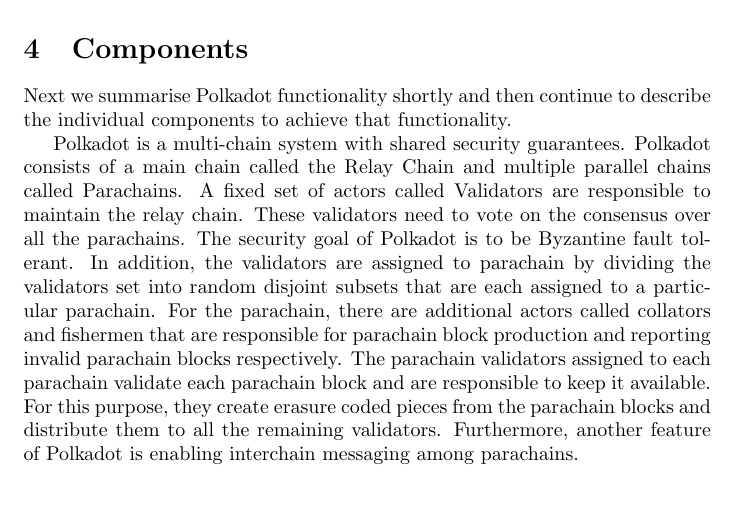
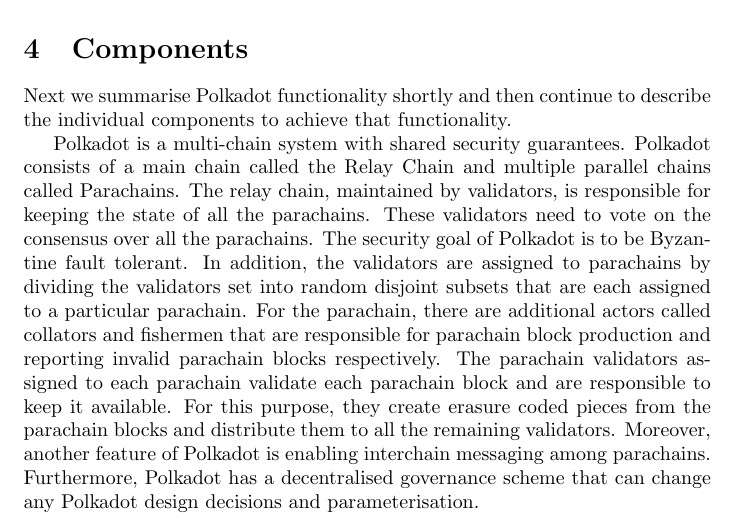
Before and after one commit to w3f/research, a LaTeX paper (docs/polkadot/Polkadot-OverviewPaper/main.tex, which reads docs/polkadot/Polkadot-OverviewPaper/components.tex): part of page 7 of 28, cut so that both start at the same text, the shorter picture padded with empty space. Compiled offline with pdfLaTeX.

Commit message:
Update components.tex

```diff
--- a/docs/polkadot/Polkadot-OverviewPaper/components.tex
+++ b/docs/polkadot/Polkadot-OverviewPaper/components.tex
@@ -2,12 +2,14 @@
 Next we summarise Polkadot functionality shortly and then continue to describe the individual components to achieve that functionality.
 
 Polkadot is a multi-chain system with shared security guarantees. Polkadot consists of a main chain called the Relay Chain and multiple parallel chains
- called Parachains. A fixed set of actors called Validators are responsible to maintain the relay chain. These validators need to vote on the consensus over all the parachains.
-The security goal of Polkadot is to be Byzantine fault tolerant. In addition, the validators are assigned to parachain by dividing the validators set into
+ called Parachains. The relay chain, maintained by validators, is responsible for keeping the state of all the parachains.
+ These validators need to vote on the consensus over all the parachains.
+The security goal of Polkadot is to be Byzantine fault tolerant. In addition, the validators are assigned to parachains by dividing the validators set into
 random disjoint subsets that are each assigned to a particular parachain. For the parachain, there are additional actors called collators and fishermen that are
 responsible for parachain block production and reporting invalid parachain blocks respectively. The parachain validators assigned to each parachain validate each parachain block and are
 responsible to keep it available. For this purpose, they create erasure coded pieces from the parachain blocks and distribute
-them to all the remaining validators. Furthermore, another feature of Polkadot is enabling interchain messaging among parachains.
+them to all the remaining validators. Moreover, another feature of Polkadot is enabling interchain messaging among parachains.
+Furthermore, Polkadot has a decentralised governance scheme that can change any Polkadot design decisions and parameterisation.
 
 %What do they achieve (refer to properties)?
 
```
